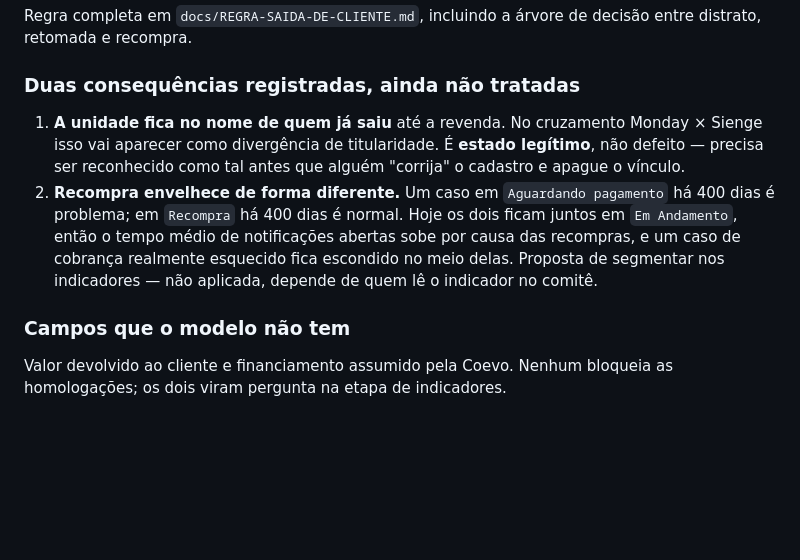
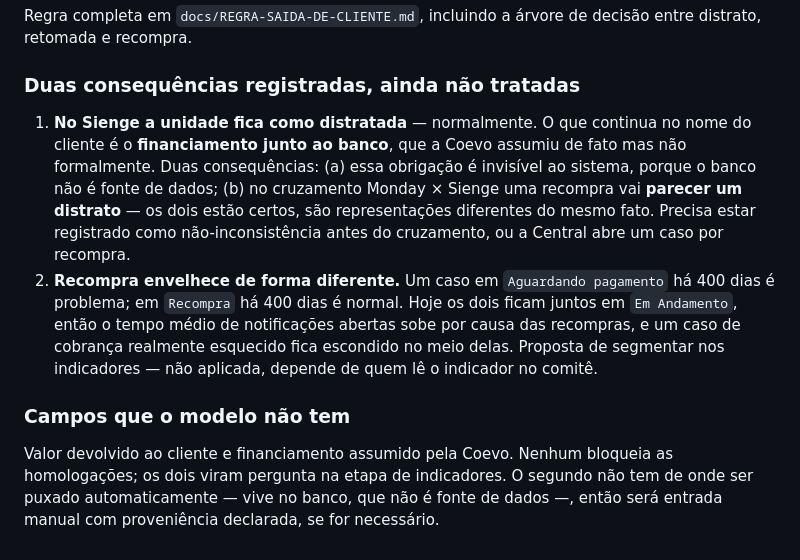
Before and after one commit to criscrabelo/Comit-, a Markdown page: DECISOES.md, the part around the change. GitHub-like rendering; blank space fills up the shorter version.

```diff
--- a/DECISOES.md
+++ b/DECISOES.md
@@ -1163,10 +1163,14 @@ decisão entre distrato, retomada e recompra.
 
 ### Duas consequências registradas, ainda não tratadas
 
-1. **A unidade fica no nome de quem já saiu** até a revenda. No cruzamento
-   Monday × Sienge isso vai aparecer como divergência de titularidade. É
-   **estado legítimo**, não defeito — precisa ser reconhecido como tal antes
-   que alguém "corrija" o cadastro e apague o vínculo.
+1. **No Sienge a unidade fica como distratada** — normalmente. O que continua
+   no nome do cliente é o **financiamento junto ao banco**, que a Coevo assumiu
+   de fato mas não formalmente. Duas consequências: (a) essa obrigação é
+   invisível ao sistema, porque o banco não é fonte de dados; (b) no cruzamento
+   Monday × Sienge uma recompra vai **parecer um distrato** — os dois estão
+   certos, são representações diferentes do mesmo fato. Precisa estar
+   registrado como não-inconsistência antes do cruzamento, ou a Central abre um
+   caso por recompra.
 2. **Recompra envelhece de forma diferente.** Um caso em `Aguardando pagamento`
    há 400 dias é problema; em `Recompra` há 400 dias é normal. Hoje os dois
    ficam juntos em `Em Andamento`, então o tempo médio de notificações abertas
@@ -1177,4 +1181,7 @@ decisão entre distrato, retomada e recompra.
 ### Campos que o modelo não tem
 
 Valor devolvido ao cliente e financiamento assumido pela Coevo. Nenhum bloqueia
-as homologações; os dois viram pergunta na etapa de indicadores.
+as homologações; os dois viram pergunta na etapa de indicadores. O segundo não
+tem de onde ser puxado automaticamente — vive no banco, que não é fonte de
+dados —, então será entrada manual com proveniência declarada, se for
+necessário.
```
Also changed, not shown: docs/REGRA-SAIDA-DE-CLIENTE.md (+29 -13 lines).
